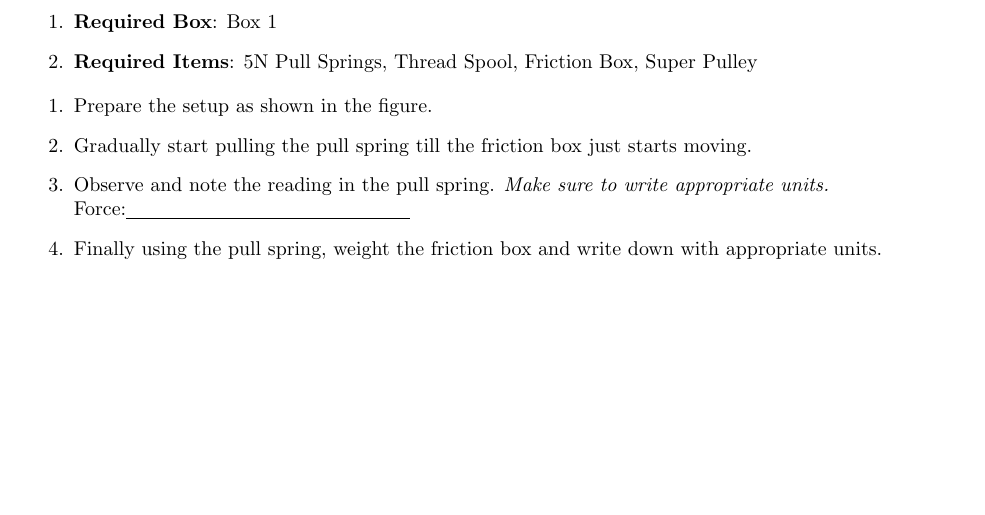
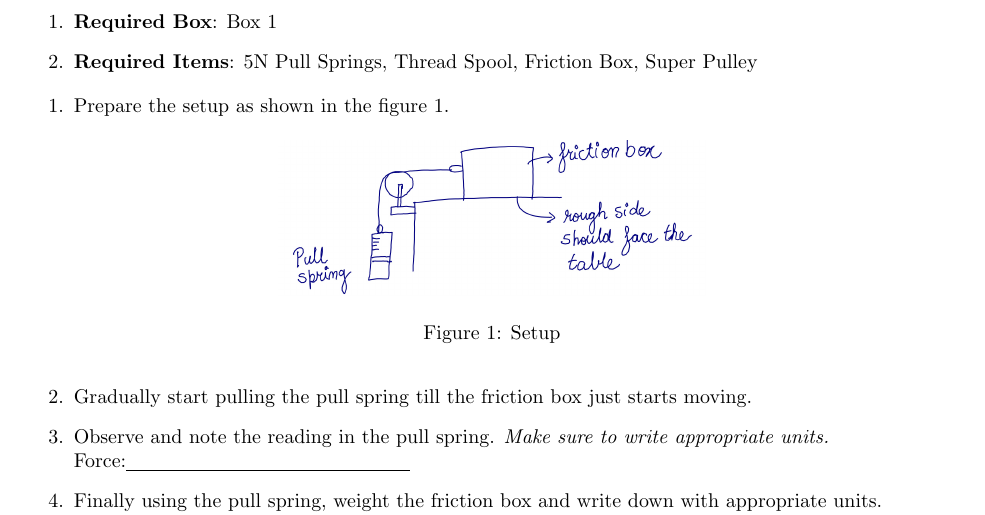
Before and after one commit to ravimohan1991/ps303fall2017, a LaTeX document (Activities/Activity-coeffric.tex): part of page 1 of 2 before the commit and part of page 1 of 3 after it, cut so that both start at the same text, the shorter picture padded with empty space. Compiled offline with pdfLaTeX.

Commit message:
Added Image

```diff
--- a/Activities/Activity-coeffric.tex
+++ b/Activities/Activity-coeffric.tex
@@ -44,7 +44,13 @@ Experimentally $\mu_s>\mu_k$.
 \item \textbf{Required Items}: 5N Pull Springs, Thread Spool, Friction Box, Super Pulley
 \end{enumerate}
 \begin{enumerate}
-\item Prepare the setup as shown in the figure.
+\item Prepare the setup as shown in the figure \ref{pulleyfri}.
+\begin{figure}[h]
+\label{pulleyfri}
+\includegraphics[scale=.5]{pulleyfric}
+\centering
+\caption{Setup}
+\end{figure}
 \item Gradually start pulling the pull spring till the friction box just starts moving.
 \item Observe and note the reading in the pull spring.  \emph{Make sure to write appropriate units.}\\
 Force:\underline{\hspace{5cm}}
```
Also changed, not shown: Activities/Activity-coeffric.pdf, Images/fbdmass.jpg (added), Images/fbdmass2.jpg (added), Images/fbdpulley.jpg (added), Images/pulleyfric.jpg (added).
